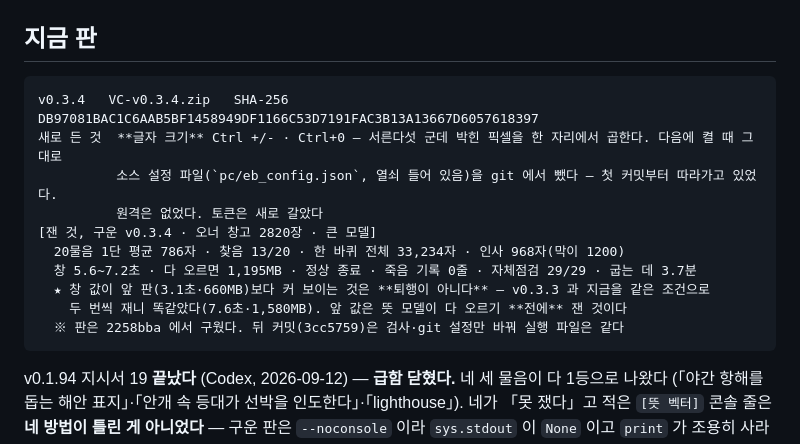
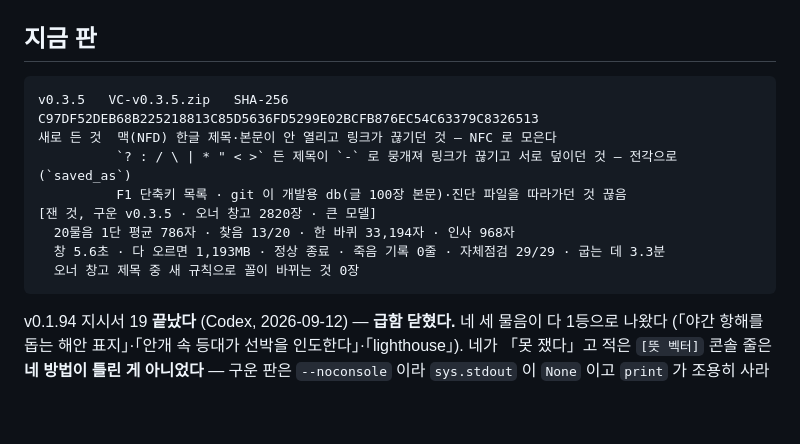
Before and after one commit to VULCAN-HUB/VC, a Markdown page: pc/tools/현재상태.md, the part around the change. Rendered like a GitHub page; blank space fills up the shorter version.

Commit message:
docs: v0.3.5 를 실무 창고에서 확인했다
- 20물음 1단 평균 786자 · 찾음 13/20 · 한 바퀴 33,194자 · 인사 968자
- 창 5.6초 · 1,193MB · 정상 종료 · 죽음 기록 0줄 · 자체점검 29/29

Co-Authored-By: Claude Opus 5 <noreply@anthropic.com>

````diff
--- a/pc/tools/현재상태.md
+++ b/pc/tools/현재상태.md
@@ -3,16 +3,14 @@
 ## 지금 판
 
 ```
-v0.3.4   VC-v0.3.4.zip   SHA-256 DB97081BAC1C6AAB5BF1458949DF1166C53D7191FAC3B13A13667D6057618397
-새로 든 것  **글자 크기** Ctrl +/- · Ctrl+0 — 서른다섯 군데 박힌 픽셀을 한 자리에서 곱한다. 다음에 켤 때 그대로
-          소스 설정 파일(`pc/eb_config.json`, 열쇠 들어 있음)을 git 에서 뺐다 — 첫 커밋부터 따라가고 있었다.
-          원격은 없었다. 토큰은 새로 갈았다
-[잰 것, 구운 v0.3.4 · 오너 창고 2820장 · 큰 모델]
-  20물음 1단 평균 786자 · 찾음 13/20 · 한 바퀴 전체 33,234자 · 인사 968자(막이 1200)
-  창 5.6~7.2초 · 다 오르면 1,195MB · 정상 종료 · 죽음 기록 0줄 · 자체점검 29/29 · 굽는 데 3.7분
-  ★ 창 값이 앞 판(3.1초·660MB)보다 커 보이는 것은 **퇴행이 아니다** — v0.3.3 과 지금을 같은 조건으로
-    두 번씩 재니 똑같았다(7.6초·1,580MB). 앞 값은 뜻 모델이 다 오르기 **전에** 잰 것이다
-  ※ 판은 2258bba 에서 구웠다. 뒤 커밋(3cc5759)은 검사·git 설정만 바꿔 실행 파일은 같다
+v0.3.5   VC-v0.3.5.zip   SHA-256 C97DF52DEB68B225218813C85D5636FD5299E02BCFB876EC54C63379C8326513
+새로 든 것  맥(NFD) 한글 제목·본문이 안 열리고 링크가 끊기던 것 — NFC 로 모은다
+          `? : / \ | * " < >` 든 제목이 `-` 로 뭉개져 링크가 끊기고 서로 덮이던 것 — 전각으로 (`saved_as`)
+          F1 단축키 목록 · git 이 개발용 db(글 100장 본문)·진단 파일을 따라가던 것 끊음
+[잰 것, 구운 v0.3.5 · 오너 창고 2820장 · 큰 모델]
+  20물음 1단 평균 786자 · 찾음 13/20 · 한 바퀴 33,194자 · 인사 968자
+  창 5.6초 · 다 오르면 1,193MB · 정상 종료 · 죽음 기록 0줄 · 자체점검 29/29 · 굽는 데 3.3분
+  오너 창고 제목 중 새 규칙으로 꼴이 바뀌는 것 0장
 ```
 
 v0.1.94 지시서 19 **끝났다** (Codex, 2026-09-12) — **급함 닫혔다.** 네 세 물음이 다 1등으로 나왔다
````
